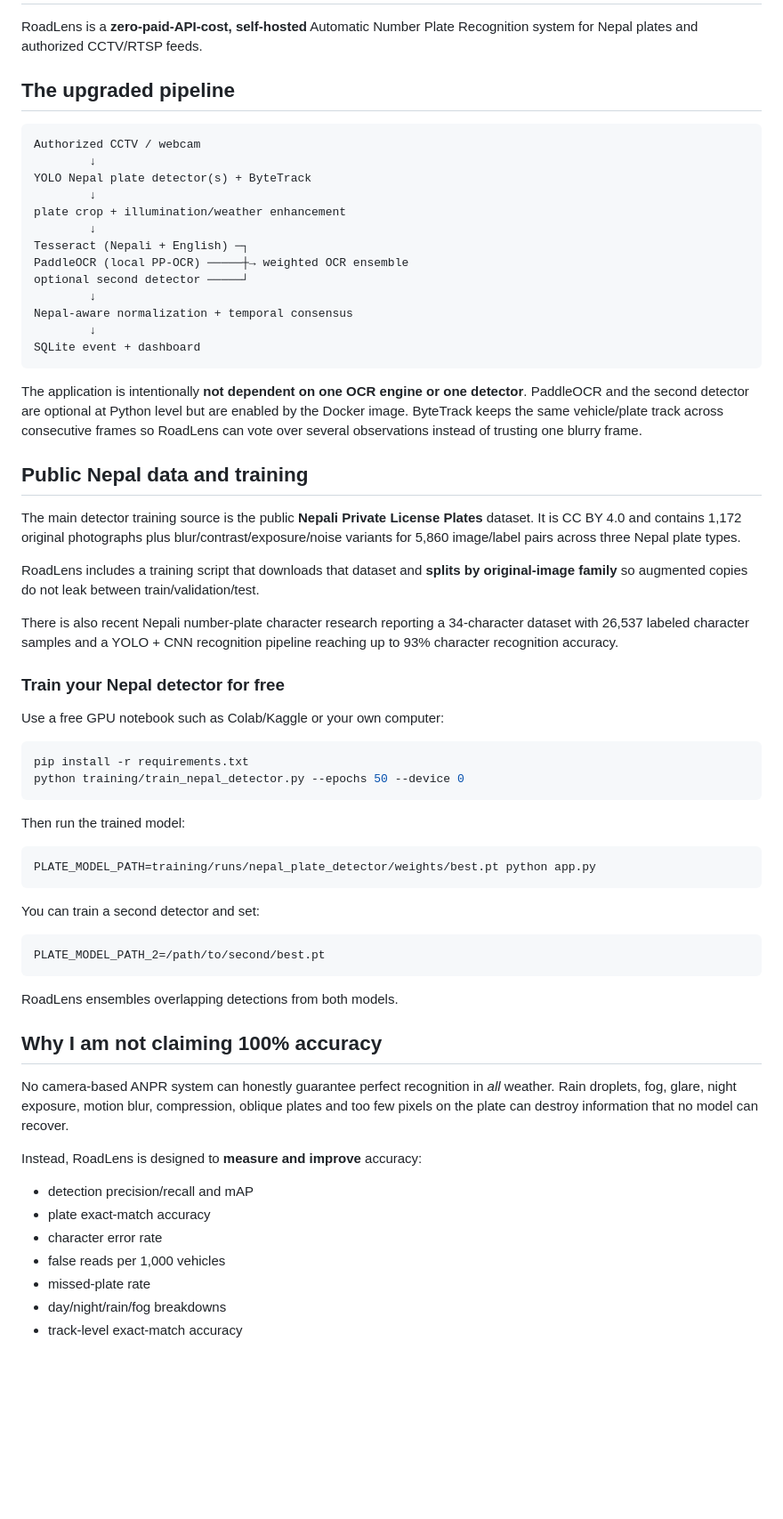
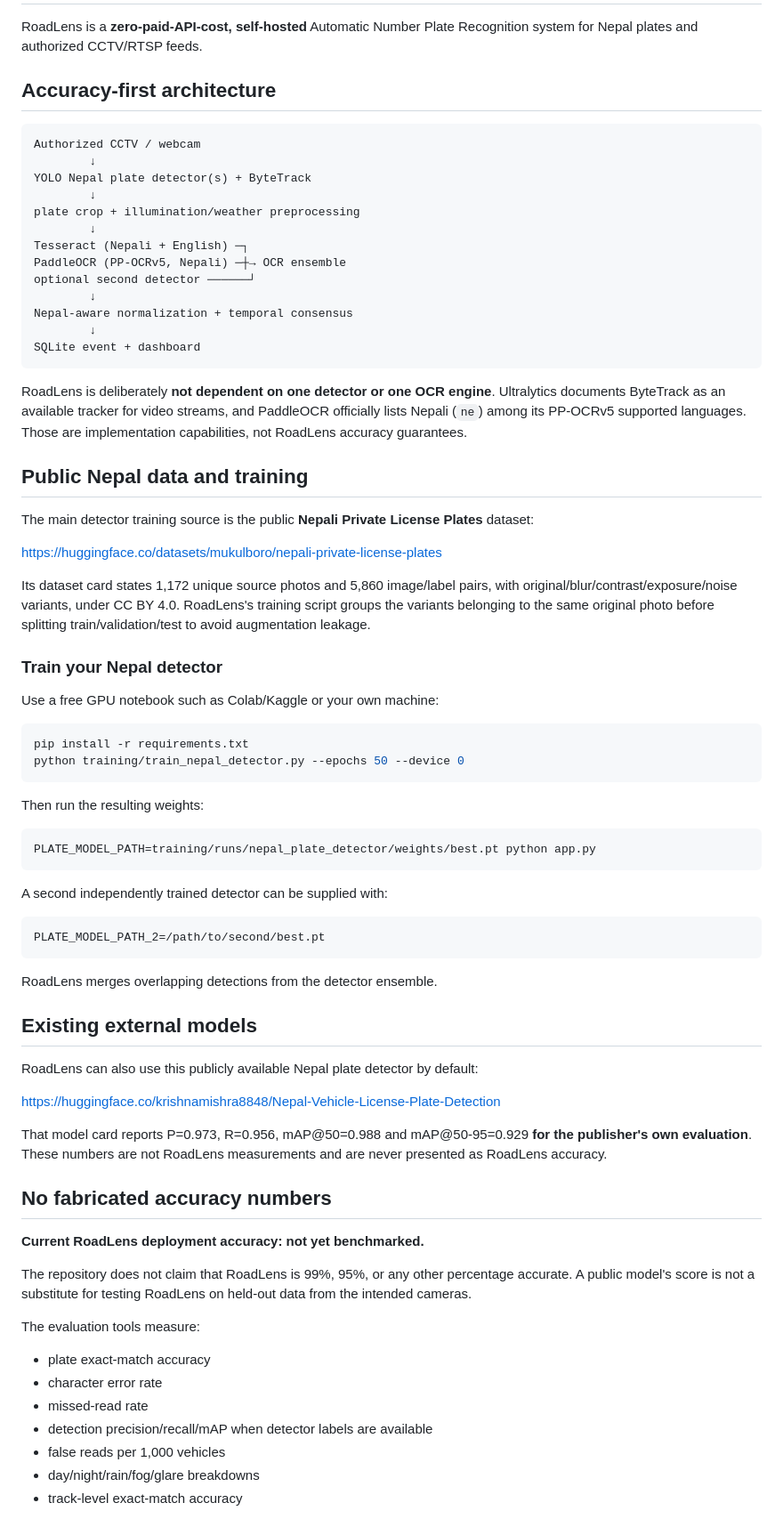
Before and after one commit to Backtakg/RoadLens, a Markdown page: README.md, the part around one of its changes. Shown at 89% size. Rendered like a GitHub page; blank space fills up the shorter version.

Commit message:
Document real benchmark status and verified provenance

````diff
--- a/README.md
+++ b/README.md
@@ -2,68 +2,78 @@
 
 RoadLens is a **zero-paid-API-cost, self-hosted** Automatic Number Plate Recognition system for Nepal plates and authorized CCTV/RTSP feeds.
 
-## The upgraded pipeline
+## Accuracy-first architecture
 
 ```text
 Authorized CCTV / webcam
         ↓
 YOLO Nepal plate detector(s) + ByteTrack
         ↓
-plate crop + illumination/weather enhancement
+plate crop + illumination/weather preprocessing
         ↓
 Tesseract (Nepali + English) ─┐
-PaddleOCR (local PP-OCR) ─────┼→ weighted OCR ensemble
-optional second detector ─────┘
+PaddleOCR (PP-OCRv5, Nepali) ─┼→ OCR ensemble
+optional second detector ──────┘
         ↓
 Nepal-aware normalization + temporal consensus
         ↓
 SQLite event + dashboard
 ```
 
-The application is intentionally **not dependent on one OCR engine or one detector**. PaddleOCR and the second detector are optional at Python level but are enabled by the Docker image. ByteTrack keeps the same vehicle/plate track across consecutive frames so RoadLens can vote over several observations instead of trusting one blurry frame.
+RoadLens is deliberately **not dependent on one detector or one OCR engine**. Ultralytics documents ByteTrack as an available tracker for video streams, and PaddleOCR officially lists Nepali (`ne`) among its PP-OCRv5 supported languages. Those are implementation capabilities, not RoadLens accuracy guarantees.
 
 ## Public Nepal data and training
 
-The main detector training source is the public **Nepali Private License Plates** dataset. It is CC BY 4.0 and contains 1,172 original photographs plus blur/contrast/exposure/noise variants for 5,860 image/label pairs across three Nepal plate types.
+The main detector training source is the public **Nepali Private License Plates** dataset:
 
-RoadLens includes a training script that downloads that dataset and **splits by original-image family** so augmented copies do not leak between train/validation/test.
+https://huggingface.co/datasets/mukulboro/nepali-private-license-plates
 
-There is also recent Nepali number-plate character research reporting a 34-character dataset with 26,537 labeled character samples and a YOLO + CNN recognition pipeline reaching up to 93% character recognition accuracy.
+Its dataset card states 1,172 unique source photos and 5,860 image/label pairs, with original/blur/contrast/exposure/noise variants, under CC BY 4.0. RoadLens's training script groups the variants belonging to the same original photo before splitting train/validation/test to avoid augmentation leakage.
 
-### Train your Nepal detector for free
+### Train your Nepal detector
 
-Use a free GPU notebook such as Colab/Kaggle or your own computer:
+Use a free GPU notebook such as Colab/Kaggle or your own machine:
 
 ```bash
 pip install -r requirements.txt
 python training/train_nepal_detector.py --epochs 50 --device 0
 ```
 
-Then run the trained model:
+Then run the resulting weights:
 
 ```bash
 PLATE_MODEL_PATH=training/runs/nepal_plate_detector/weights/best.pt python app.py
 ```
 
-You can train a second detector and set:
+A second independently trained detector can be supplied with:
 
 ```bash
 PLATE_MODEL_PATH_2=/path/to/second/best.pt
 ```
 
-RoadLens ensembles overlapping detections from both models.
+RoadLens merges overlapping detections from the detector ensemble.
 
-## Why I am not claiming 100% accuracy
+## Existing external models
 
-No camera-based ANPR system can honestly guarantee perfect recognition in *all* weather. Rain droplets, fog, glare, night exposure, motion blur, compression, oblique plates and too few pixels on the plate can destroy information that no model can recover.
+RoadLens can also use this publicly available Nepal plate detector by default:
 
-Instead, RoadLens is designed to **measure and improve** accuracy:
+https://huggingface.co/krishnamishra8848/Nepal-Vehicle-License-Plate-Detection
 
-- detection precision/recall and mAP
+That model card reports P=0.973, R=0.956, mAP@50=0.988 and mAP@50-95=0.929 **for the publisher's own evaluation**. These numbers are not RoadLens measurements and are never presented as RoadLens accuracy.
+
+## No fabricated accuracy numbers
+
+**Current RoadLens deployment accuracy: not yet benchmarked.**
+
+The repository does not claim that RoadLens is 99%, 95%, or any other percentage accurate. A public model's score is not a substitute for testing RoadLens on held-out data from the intended cameras.
+
+The evaluation tools measure:
+
 - plate exact-match accuracy
 - character error rate
+- missed-read rate
+- detection precision/recall/mAP when detector labels are available
 - false reads per 1,000 vehicles
-- missed-plate rate
-- day/night/rain/fog breakdowns
+- day/night/rain/fog/glare breakdowns
 - track-level exact-match accuracy
 
````
Also changed, not shown: other parts of README.md (+25 -3 lines).
